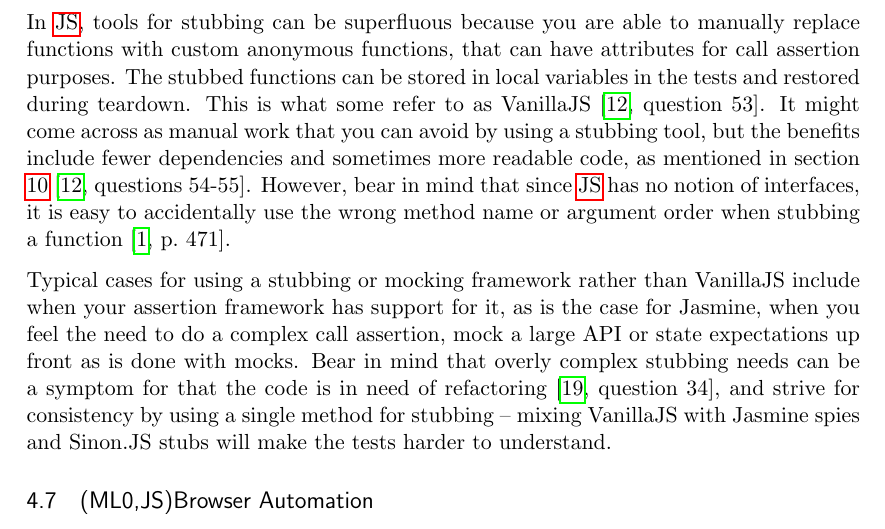
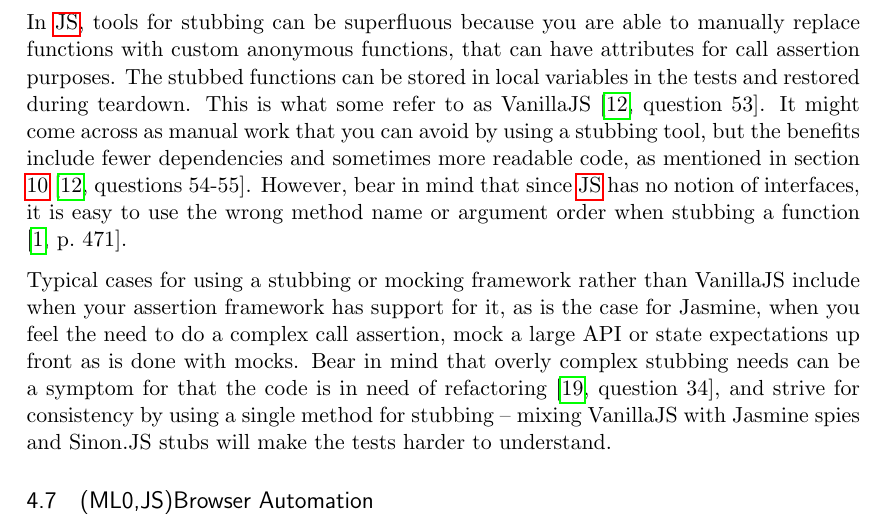
Before and after one commit to emilwall/exjobb, a LaTeX thesis (exjobb_thesis_emilwall.tex): part of page 18 of 58, cut so that both start at the same text. Compiled offline with pdfLaTeX.

Commit message:
Remove 'accidentally', keep 'to manually replace'

```diff
--- a/exjobb_thesis_emilwall.tex
+++ b/exjobb_thesis_emilwall.tex
@@ -368,7 +368,7 @@ A lint tool uses static analysis to detect syntax errors, risky programming styl
 
 Mocking and stubbing involves simulation of behaviour of real objects in order to isolate the system under test from external dependencies. This is typically done in order to improve error localisation and execution time, and to avoid unwanted side-effects and dependencies such as communication with databases, across networks or with a file system \cite[ch.~2]{Legacy}. A mock is different from a stub in that it has pre-programmed expectations and built-in behaviour verification \cite[p.~453]{Tddjs}.
 
-In \gls{js}, tools for stubbing can be superfluous because you are able to manually replace functions with custom anonymous functions, that can have attributes for call assertion purposes. The stubbed functions can be stored in local variables in the tests and restored during teardown. This is what some refer to as VanillaJS \cite[question~53]{Edelstam}. It might come across as manual work that you can avoid by using a stubbing tool, but the benefits include fewer dependencies and sometimes more readable code, as mentioned in section \ref{LiteralFakes} \cite[questions~54-55]{Edelstam}. However, bear in mind that since \gls{js} has no notion of interfaces, it is easy to accidentally use the wrong method name or argument order when stubbing a function \cite[p.~471]{Tddjs}.
+In \gls{js}, tools for stubbing can be superfluous because you are able to manually replace functions with custom anonymous functions, that can have attributes for call assertion purposes. The stubbed functions can be stored in local variables in the tests and restored during teardown. This is what some refer to as VanillaJS \cite[question~53]{Edelstam}. It might come across as manual work that you can avoid by using a stubbing tool, but the benefits include fewer dependencies and sometimes more readable code, as mentioned in section \ref{LiteralFakes} \cite[questions~54-55]{Edelstam}. However, bear in mind that since \gls{js} has no notion of interfaces, it is easy to use the wrong method name or argument order when stubbing a function \cite[p.~471]{Tddjs}.
 
 Typical cases for using a stubbing or mocking framework rather than VanillaJS include when your assertion framework has support for it, as is the case for Jasmine, when you feel the need to do a complex call assertion, mock a large API or state expectations up front as is done with mocks. Bear in mind that overly complex stubbing needs can be a symptom for that the code is in need of refactoring \cite[question~34]{Stenmark}, and strive for consistency by using a single method for stubbing -- mixing VanillaJS with Jasmine spies and Sinon.JS stubs will make the tests harder to understand.
 
```
